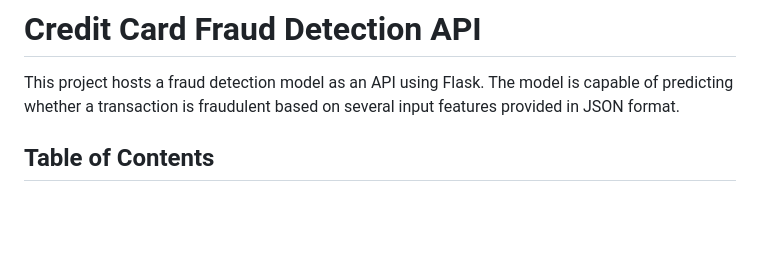
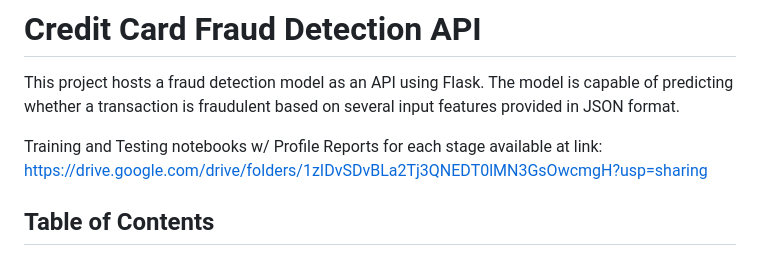
Before and after one commit to sh1vvy/CreditCardFraudDetection, a Markdown page: README.md, the part around the change. Drawn GitHub-style; blank space fills up the shorter version.

Commit message:
Update README.md - added links to training and testing notebooks

```diff
--- a/README.md
+++ b/README.md
@@ -1,6 +1,8 @@
 # Credit Card Fraud Detection API
 
 This project hosts a fraud detection model as an API using Flask. The model is capable of predicting whether a transaction is fraudulent based on several input features provided in JSON format.
+
+Training and Testing notebooks w/ Profile Reports for each stage available at link: https://drive.google.com/drive/folders/1zIDvSDvBLa2Tj3QNEDT0lMN3GsOwcmgH?usp=sharing
 
 ## Table of Contents
 
```
